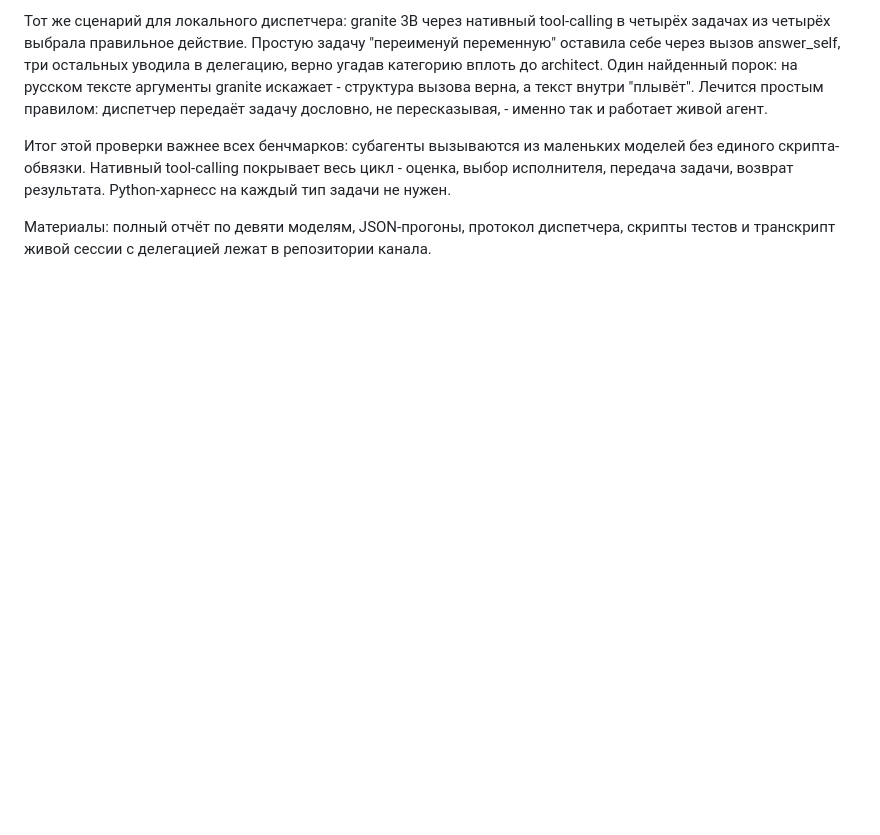
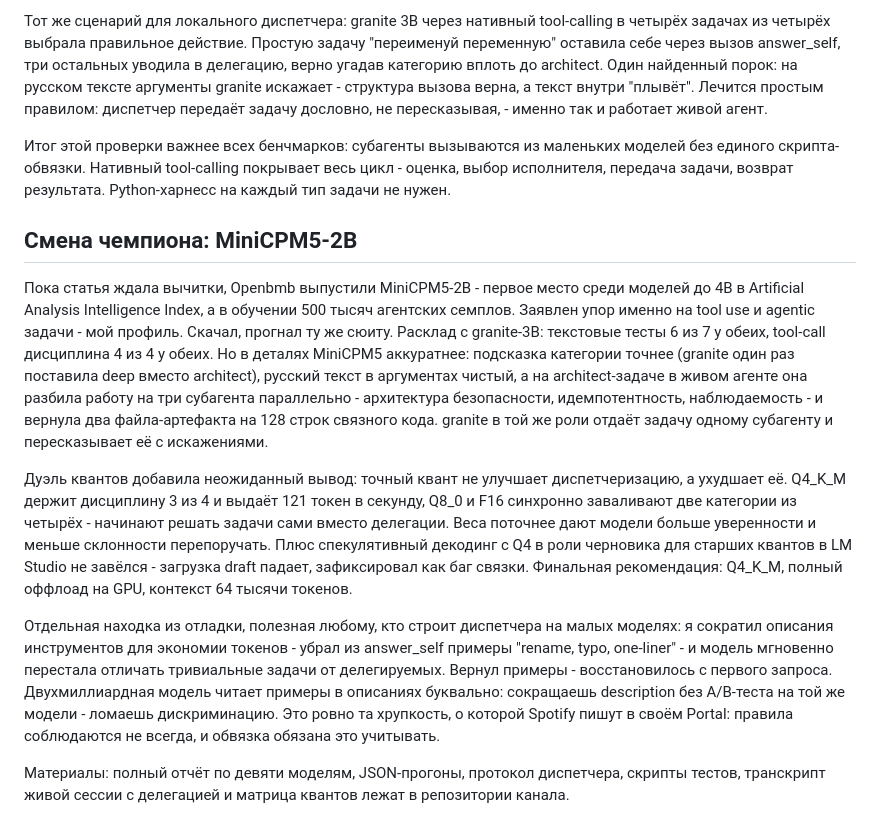
Before and after one commit to NikolayGusev-astra/channel-materials, a Markdown page: 2026-09-07-model-routing/article-orchestrator.md, the part around the change. Drawn GitHub-style; blank space fills up the shorter version.

Commit message:
article: MiniCPM5-2B chapter (champion switch, quant duel, tool-description fragility) + jill strip intro

```diff
--- a/2026-09-07-model-routing/article-orchestrator.md
+++ b/2026-09-07-model-routing/article-orchestrator.md
@@ -61,4 +61,12 @@ IBM выпускает Granite 4.1 в двух размерах - 3B и 8B. Ра
 
 Итог этой проверки важнее всех бенчмарков: субагенты вызываются из маленьких моделей без единого скрипта-обвязки. Нативный tool-calling покрывает весь цикл - оценка, выбор исполнителя, передача задачи, возврат результата. Python-харнесс на каждый тип задачи не нужен.
 
-Материалы: полный отчёт по девяти моделям, JSON-прогоны, протокол диспетчера, скрипты тестов и транскрипт живой сессии с делегацией лежат в репозитории канала.
+## Смена чемпиона: MiniCPM5-2B
+
+Пока статья ждала вычитки, Openbmb выпустили MiniCPM5-2B - первое место среди моделей до 4B в Artificial Analysis Intelligence Index, а в обучении 500 тысяч агентских семплов. Заявлен упор именно на tool use и agentic задачи - мой профиль. Скачал, прогнал ту же сюиту. Расклад с granite-3B: текстовые тесты 6 из 7 у обеих, tool-call дисциплина 4 из 4 у обеих. Но в деталях MiniCPM5 аккуратнее: подсказка категории точнее (granite один раз поставила deep вместо architect), русский текст в аргументах чистый, а на architect-задаче в живом агенте она разбила работу на три субагента параллельно - архитектура безопасности, идемпотентность, наблюдаемость - и вернула два файла-артефакта на 128 строк связного кода. granite в той же роли отдаёт задачу одному субагенту и пересказывает её с искажениями.
+
+Дуэль квантов добавила неожиданный вывод: точный квант не улучшает диспетчеризацию, а ухудшает её. Q4_K_M держит дисциплину 3 из 4 и выдаёт 121 токен в секунду, Q8_0 и F16 синхронно заваливают две категории из четырёх - начинают решать задачи сами вместо делегации. Веса поточнее дают модели больше уверенности и меньше склонности перепоручать. Плюс спекулятивный декодинг с Q4 в роли черновика для старших квантов в LM Studio не завёлся - загрузка draft падает, зафиксировал как баг связки. Финальная рекомендация: Q4_K_M, полный оффлоад на GPU, контекст 64 тысячи токенов.
+
+Отдельная находка из отладки, полезная любому, кто строит диспетчера на малых моделях: я сократил описания инструментов для экономии токенов - убрал из answer_self примеры "rename, typo, one-liner" - и модель мгновенно перестала отличать тривиальные задачи от делегируемых. Вернул примеры - восстановилось с первого запроса. Двухмиллиардная модель читает примеры в описаниях буквально: сокращаешь description без A/B-теста на той же модели - ломаешь дискриминацию. Это ровно та хрупкость, о которой Spotify пишут в своём Portal: правила соблюдаются не всегда, и обвязка обязана это учитывать.
+
+Материалы: полный отчёт по девяти моделям, JSON-прогоны, протокол диспетчера, скрипты тестов, транскрипт живой сессии с делегацией и матрица квантов лежат в репозитории канала.
```
